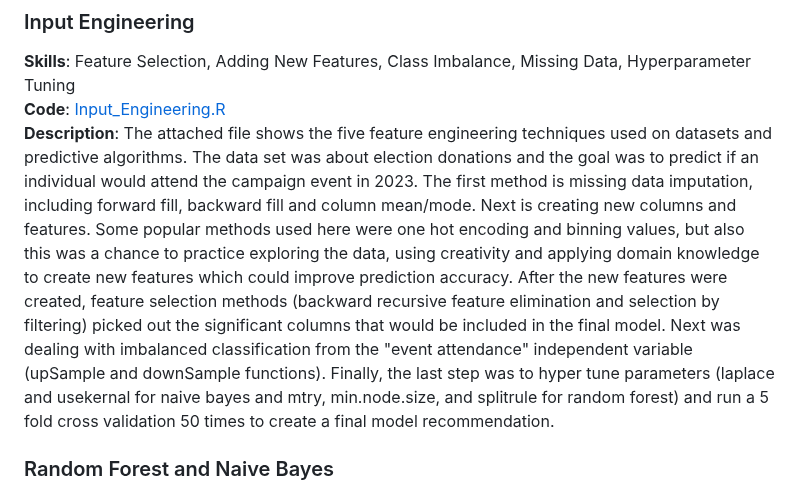
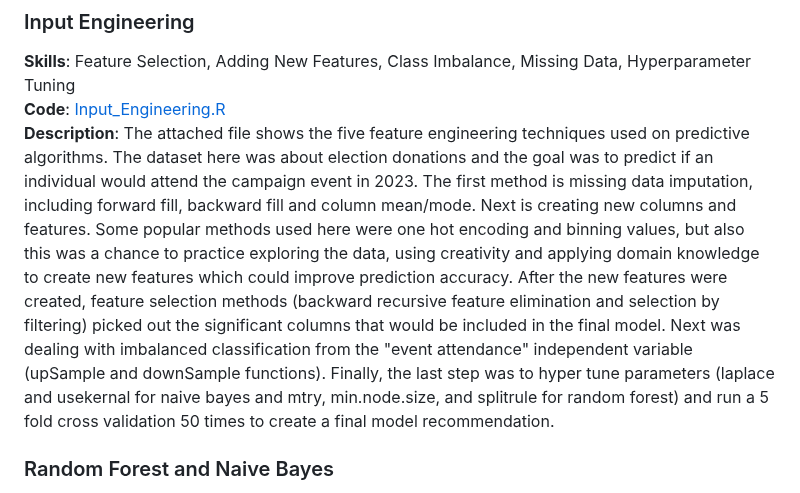
Before and after one commit to brandonkimball87/Data-Analytics-Projects-and-Coursework, a Markdown page: README.md, the part around the change. GitHub-like rendering.

```diff
--- a/README.md
+++ b/README.md
@@ -86,7 +86,7 @@ My semester long capstone project was to develop an algorithm which automates th
 ### Input Engineering
 **Skills**: Feature Selection, Adding New Features, Class Imbalance, Missing Data, Hyperparameter Tuning
 **Code**: [Input_Engineering.R](./R%20Projects/Input_Engineering.R)
-**Description**:  The attached file shows the five feature engineering techniques used on datasets and predictive algorithms. The data set was about election donations and the goal was to predict if an individual would attend the campaign event in 2023. The first method is missing data imputation, including forward fill, backward fill and column mean/mode. Next is creating new columns and features. Some popular methods used here were one hot encoding and binning values, but also this was a chance to practice exploring the data, using creativity and applying domain knowledge to create new features which could improve prediction accuracy. After the new features were created, feature selection methods (backward recursive feature elimination and selection by filtering) picked out the significant columns that would be included in the final model. Next was dealing with imbalanced classification from the "event attendance" independent variable (upSample and downSample functions). Finally, the last step was to hyper tune parameters (laplace and usekernal for naive bayes and mtry, min.node.size, and splitrule for random forest) and run a 5 fold cross validation 50 times to create a final model recommendation.
+**Description**:  The attached file shows the five feature engineering techniques used on predictive algorithms. The dataset here was about election donations and the goal was to predict if an individual would attend the campaign event in 2023. The first method is missing data imputation, including forward fill, backward fill and column mean/mode. Next is creating new columns and features. Some popular methods used here were one hot encoding and binning values, but also this was a chance to practice exploring the data, using creativity and applying domain knowledge to create new features which could improve prediction accuracy. After the new features were created, feature selection methods (backward recursive feature elimination and selection by filtering) picked out the significant columns that would be included in the final model. Next was dealing with imbalanced classification from the "event attendance" independent variable (upSample and downSample functions). Finally, the last step was to hyper tune parameters (laplace and usekernal for naive bayes and mtry, min.node.size, and splitrule for random forest) and run a 5 fold cross validation 50 times to create a final model recommendation.
 
 
 ### Random Forest and Naive Bayes
```
